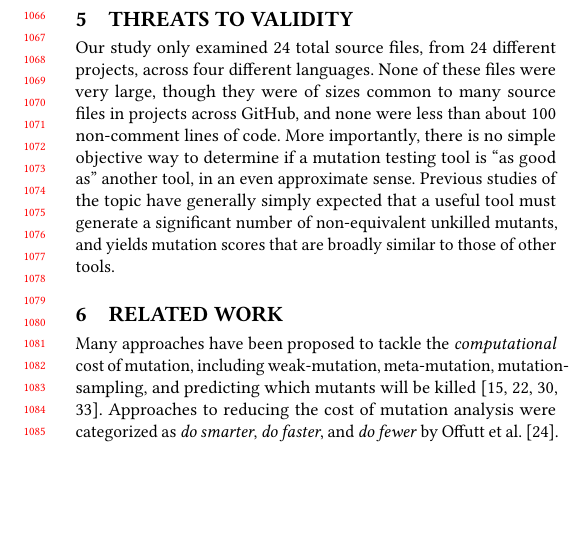
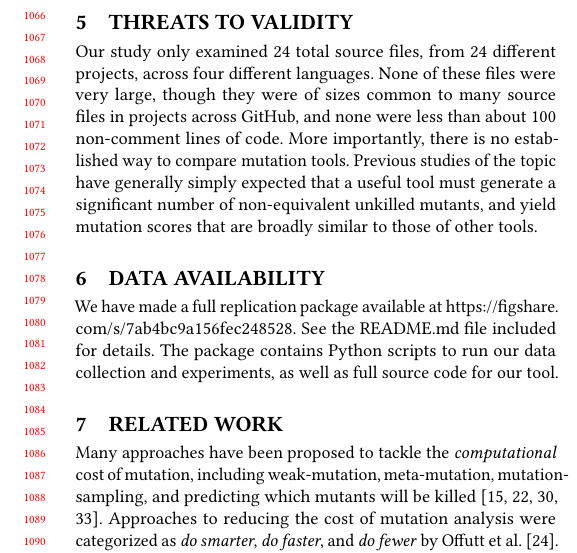
Before and after one commit to debsourav33/umpaper-forked, a LaTeX paper (paper/main.tex): part of one column of page 10 of 11, cut so that both start at the same text, the shorter picture padded with empty space. Compiled offline with pdfLaTeX.

Commit message:
rep packag

```diff
--- a/paper/main.tex
+++ b/paper/main.tex
@@ -1425,13 +1425,19 @@ Our study only examined 24 total source files, from 24 different projects, acros
 languages.  None of these files were very large, though they were of
 sizes common to many source files in projects across GitHub, and none
 were less than about 100 non-comment lines of code.  More importantly,
-there is no simple objective way to determine if a mutation testing
-tool is ``as good as'' another tool, in an even approximate sense.
+there is no established way to compare mutation tools.
 Previous studies of the topic have generally simply expected that a
 useful tool must
 generate a significant number of non-equivalent unkilled mutants, and
-yields mutation scores that are broadly similar to those of other tools.
-
+yield mutation scores that are broadly similar to those of other tools.
+
+\section{Data Availability}
+
+We have made a full replication package available at
+\url{https://figshare.com/s/7ab4bc9a156fec248528}.  See the README.md
+file included for details.  The package contains Python scripts to run
+our data collection and experiments, as well as full source
+code for our tool.
 
 \section{Related Work}
 
```
Also changed, not shown: paper/main.tex (1 more changed lines).
